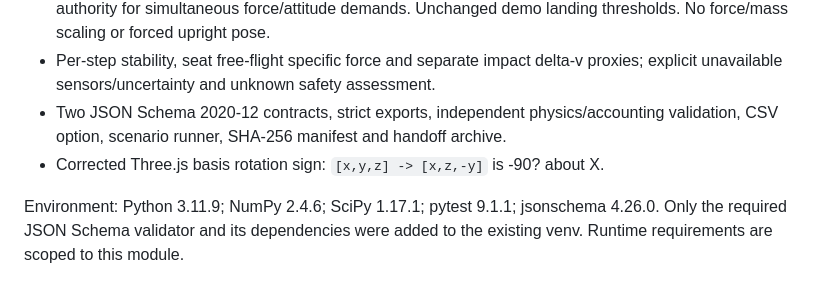
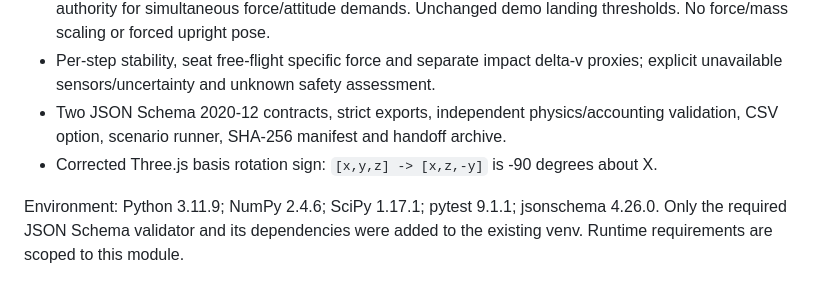
Before and after one commit to tom-e666/K4-Track4-Capstone-Team-chuadatten, a Markdown page: flight_control/STATUS.md, the part around one of its changes. Drawn GitHub-style.

Commit message:
docs(flight-control): correct handoff units and rotation notation

```diff
--- a/flight_control/STATUS.md
+++ b/flight_control/STATUS.md
@@ -20,7 +20,7 @@ part of this change. No reset/clean/discard was performed.
   proxies; explicit unavailable sensors/uncertainty and unknown safety assessment.
 - Two JSON Schema 2020-12 contracts, strict exports, independent physics/accounting
   validation, CSV option, scenario runner, SHA-256 manifest and handoff archive.
-- Corrected Three.js basis rotation sign: `[x,y,z] -> [x,z,-y]` is -90? about X.
+- Corrected Three.js basis rotation sign: `[x,y,z] -> [x,z,-y]` is -90 degrees about X.
 
 Environment: Python 3.11.9; NumPy 2.4.6; SciPy 1.17.1; pytest 9.1.1;
 jsonschema 4.26.0. Only the required JSON Schema validator and its dependencies
```
Also changed, not shown: other parts of flight_control/STATUS.md (+1 -1 lines), flight_control/INTEGRATION.md (+1 -1 lines).
